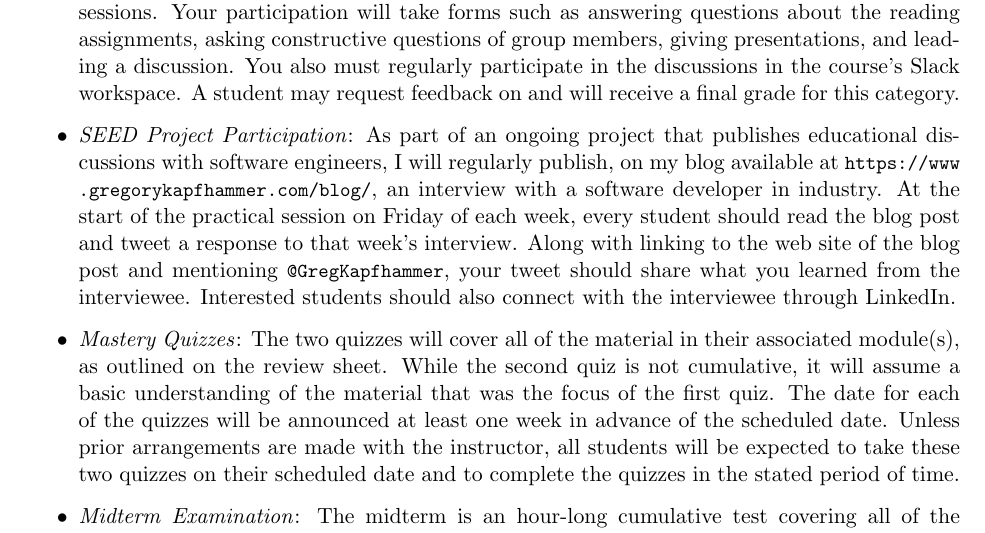
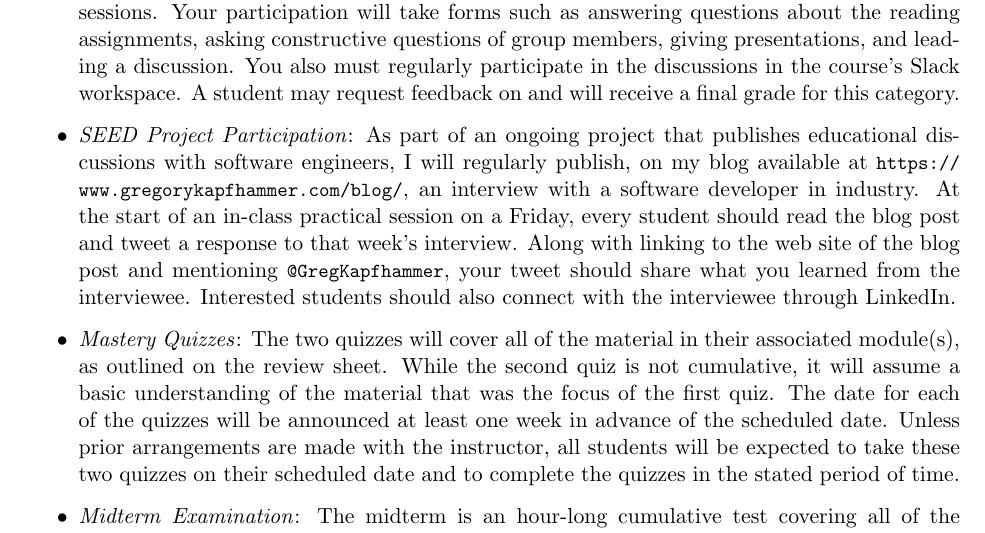
Before and after one commit to Allegheny-Computer-Science-100-F2018/cs100-F2018-syllabus, a LaTeX document (cs100F2018_syllabus.tex): part of page 3 of 5, cut so that both start at the same text. Compiled offline with pdfLaTeX.

Commit message:
Clarify the periodicity of the publication of a SEED blog post.

```diff
--- a/cs100F2018_syllabus.tex
+++ b/cs100F2018_syllabus.tex
@@ -241,8 +241,8 @@ These grading categories have the following definitions:
     publishes educational discussions with software engineers, I will regularly
     publish, on my blog available at
     \url{https://www.gregorykapfhammer.com/blog/}, an interview with a software
-    developer in industry. At the start of the practical session on Friday of
-    each week, every student should read the blog post and tweet a response to
+    developer in industry. At the start of an in-class practical session on a
+    Friday, every student should read the blog post and tweet a response to
     that week's interview. Along with linking to the web site of the blog post
     and mentioning \url{@GregKapfhammer}, your tweet should share what you
     learned from the interviewee. Interested students should also connect with
```
